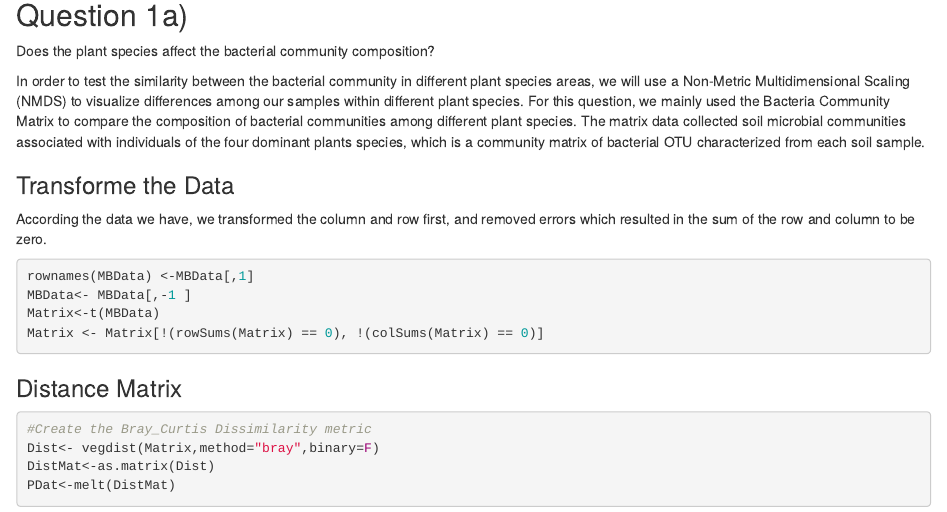
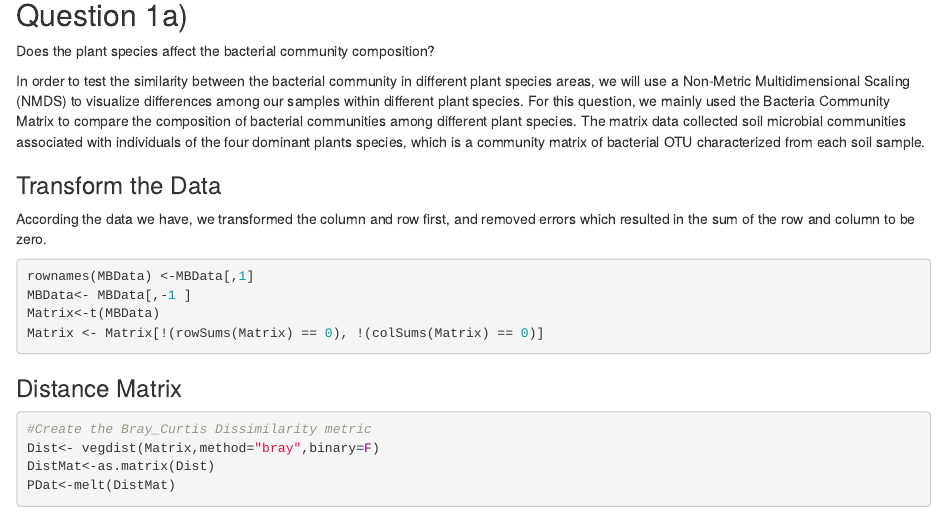
Before and after one commit to mstewart2000/GroupProject, an R Markdown document (Report_Group_4_Up_All_Night-Rs.Rmd): the page in a window 1100 px wide, from 870 px down. Rendered offline with R 4.5, knitr and Pandoc, with nearby package versions.

Commit message:
final project files.

````diff
--- a/Report_Group_4_Up_All_Night-Rs.Rmd
+++ b/Report_Group_4_Up_All_Night-Rs.Rmd
@@ -63,7 +63,7 @@ Does the plant species affect the bacterial community composition?
 
 In order to test the similarity between the bacterial community in different plant species areas, we will use a Non-Metric Multidimensional Scaling (NMDS) to visualize differences among our samples within different plant species.  For this question, we mainly used the Bacteria Community Matrix to compare the composition of bacterial communities among different plant species. The matrix data collected soil microbial communities associated with individuals of the four dominant plants species, which is a community matrix of bacterial OTU characterized from each soil sample.
 
-### Transforme the Data
+### Transform the Data
 According the data we have, we transformed the column and row first, and removed errors which resulted in the sum of the row and column to be zero.
 ```{r}
 rownames(MBData) <-MBData[,1]
````
Also changed, not shown: Report_Group_4_Up_All_Night-Rs.html, 1 other file.
